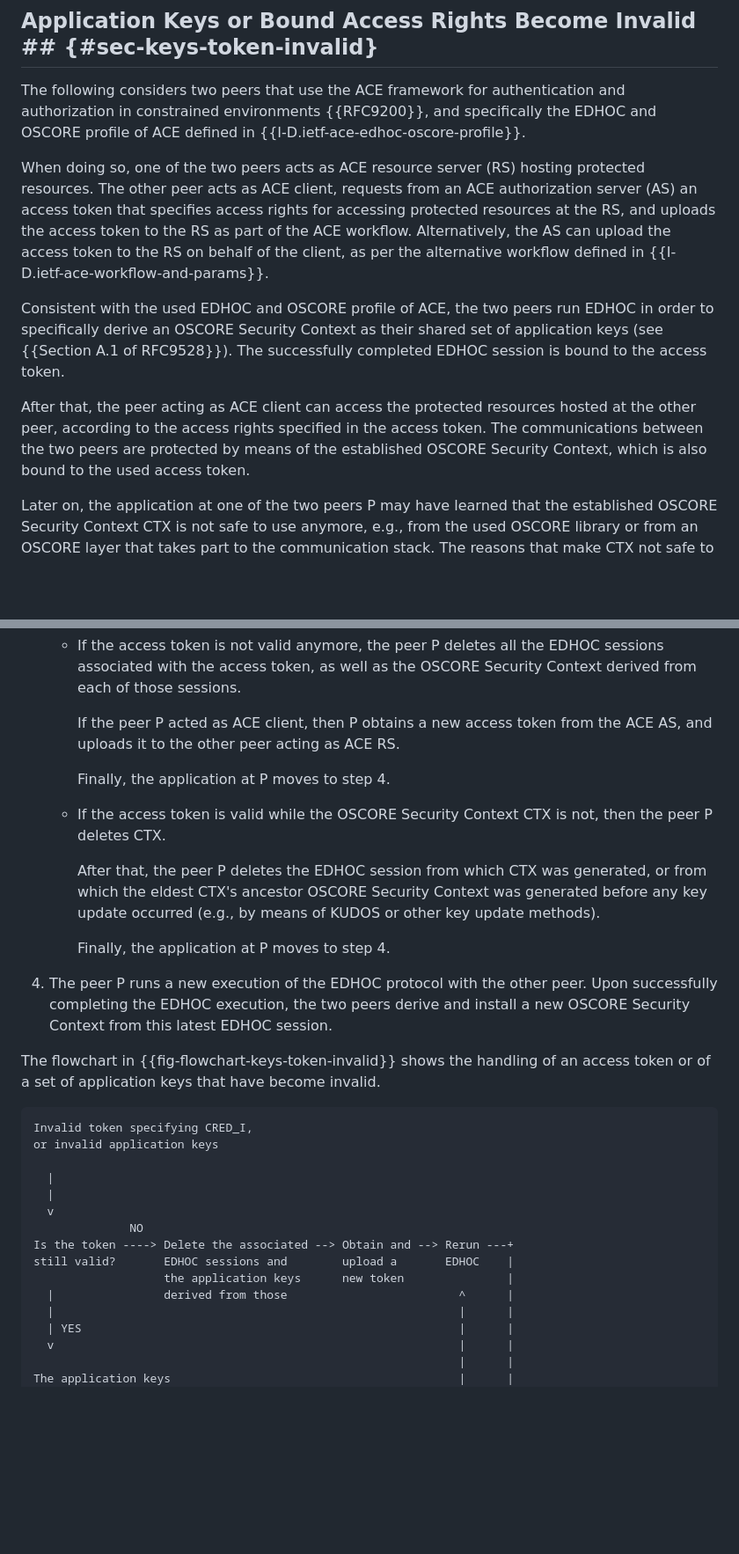
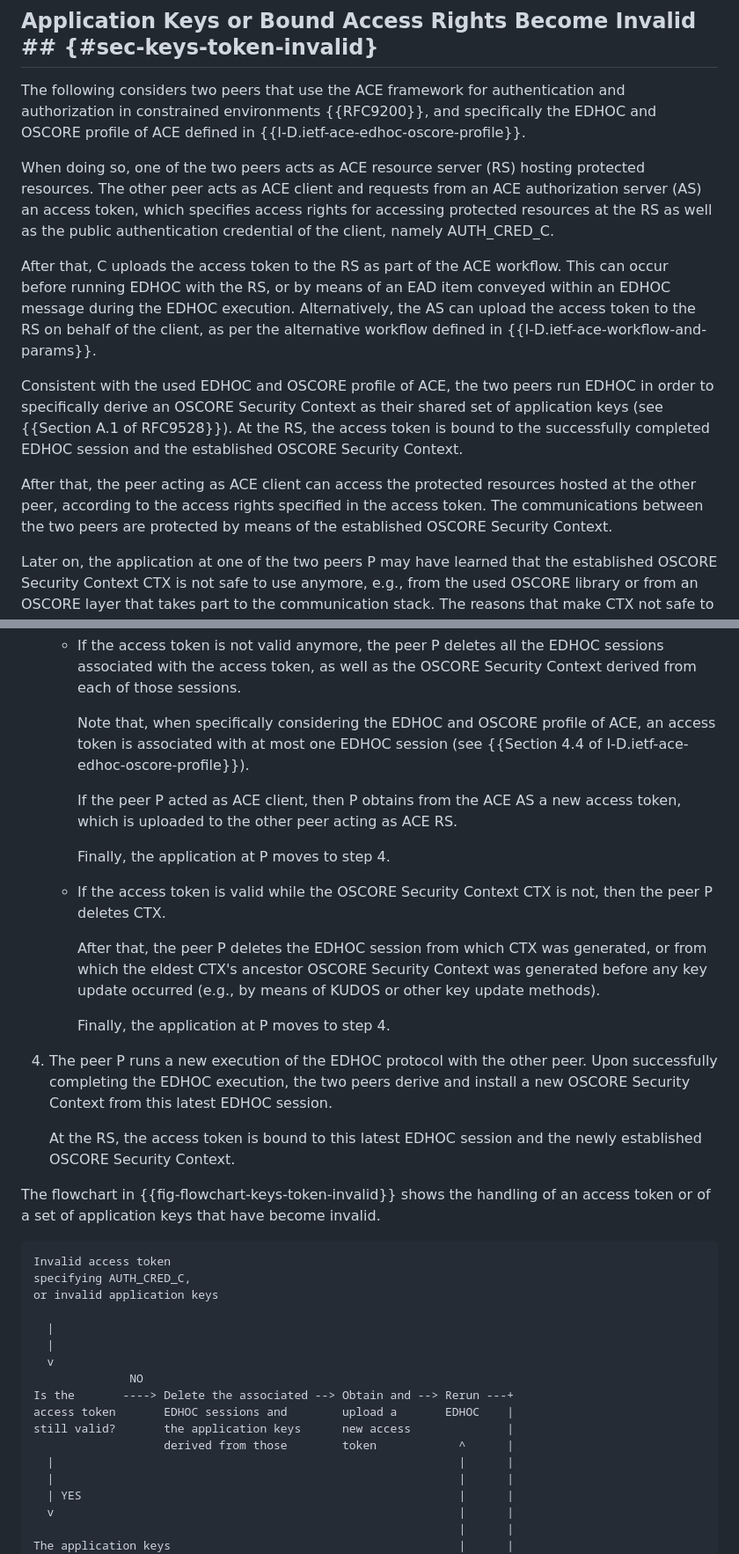
Before and after one commit to lake-wg/edhoc-impl-cons, a Markdown page: draft-ietf-lake-edhoc-impl-cons.md, 2 parts joined by grey strips. Shown at 88% size. GitHub-like rendering; blank space fills up the shorter version.

Commit message:
Improved content on the EDHOC and OSCORE profile of ACE

```diff
--- a/draft-ietf-lake-edhoc-impl-cons.md
+++ b/draft-ietf-lake-edhoc-impl-cons.md
@@ -185,11 +185,13 @@ application keys
 
 The following considers two peers that use the ACE framework for authentication and authorization in constrained environments {{RFC9200}}, and specifically the EDHOC and OSCORE profile of ACE defined in {{I-D.ietf-ace-edhoc-oscore-profile}}.
 
-When doing so, one of the two peers acts as ACE resource server (RS) hosting protected resources. The other peer acts as ACE client, requests from an ACE authorization server (AS) an access token that specifies access rights for accessing protected resources at the RS, and uploads the access token to the RS as part of the ACE workflow. Alternatively, the AS can upload the access token to the RS on behalf of the client, as per the alternative workflow defined in {{I-D.ietf-ace-workflow-and-params}}.
+When doing so, one of the two peers acts as ACE resource server (RS) hosting protected resources. The other peer acts as ACE client and requests from an ACE authorization server (AS) an access token, which specifies access rights for accessing protected resources at the RS as well as the public authentication credential of the client, namely AUTH_CRED_C.
 
-Consistent with the used EDHOC and OSCORE profile of ACE, the two peers run EDHOC in order to specifically derive an OSCORE Security Context as their shared set of application keys (see {{Section A.1 of RFC9528}}). The successfully completed EDHOC session is bound to the access token.
+After that, C uploads the access token to the RS as part of the ACE workflow. This can occur before running EDHOC with the RS, or by means of an EAD item conveyed within an EDHOC message during the EDHOC execution. Alternatively, the AS can upload the access token to the RS on behalf of the client, as per the alternative workflow defined in {{I-D.ietf-ace-workflow-and-params}}.
 
-After that, the peer acting as ACE client can access the protected resources hosted at the other peer, according to the access rights specified in the access token. The communications between the two peers are protected by means of the established OSCORE Security Context, which is also bound to the used access token.
+Consistent with the used EDHOC and OSCORE profile of ACE, the two peers run EDHOC in order to specifically derive an OSCORE Security Context as their shared set of application keys (see {{Section A.1 of RFC9528}}). At the RS, the access token is bound to the successfully completed EDHOC session and the established OSCORE Security Context.
+
+After that, the peer acting as ACE client can access the protected resources hosted at the other peer, according to the access rights specified in the access token. The communications between the two peers are protected by means of the established OSCORE Security Context.
 
 Later on, the application at one of the two peers P may have learned that the established OSCORE Security Context CTX is not safe to use anymore, e.g., from the used OSCORE library or from an OSCORE layer that takes part to the communication stack. The reasons that make CTX not safe to use anymore are the same ones discussed in {{sec-keys-invalid}} when considering a set of application keys in general, plus the event where the access token bound to CTX becomes invalid (e.g., it has expired or it has been revoked).
 
@@ -209,7 +211,9 @@ When this happens, the application at the peer P proceeds as follows.
 
    * If the access token is not valid anymore, the peer P deletes all the EDHOC sessions associated with the access token, as well as the OSCORE Security Context derived from each of those sessions.
 
-     If the peer P acted as ACE client, then P obtains a new access token from the ACE AS, and uploads it to the other peer acting as ACE RS.
+     Note that, when specifically considering the EDHOC and OSCORE profile of ACE, an access token is associated with at most one EDHOC session (see {{Section 4.4 of I-D.ietf-ace-edhoc-oscore-profile}}).
+
+     If the peer P acted as ACE client, then P obtains from the ACE AS a new access token, which is uploaded to the other peer acting as ACE RS.
 
      Finally, the application at P moves to step 4.
 
@@ -221,20 +225,24 @@ When this happens, the application at the peer P proceeds as follows.
 
 4. The peer P runs a new execution of the EDHOC protocol with the other peer. Upon successfully completing the EDHOC execution, the two peers derive and install a new OSCORE Security Context from this latest EDHOC session.
 
+   At the RS, the access token is bound to this latest EDHOC session and the newly established OSCORE Security Context.
+
 The flowchart in {{fig-flowchart-keys-token-invalid}} shows the handling of an access token or of a set of application keys that have become invalid.
 
 ~~~~~~~~~~~ aasvg
-Invalid token specifying CRED_I,
+Invalid access token
+specifying AUTH_CRED_C,
 or invalid application keys
 
   |
   |
   v
               NO
-Is the token ----> Delete the associated --> Obtain and --> Rerun ---+
-still valid?       EDHOC sessions and        upload a       EDHOC    |
-                   the application keys      new token               |
-  |                derived from those                         ^      |
+Is the       ----> Delete the associated --> Obtain and --> Rerun ---+
+access token       EDHOC sessions and        upload a       EDHOC    |
+still valid?       the application keys      new access              |
+                   derived from those        token            ^      |
+  |                                                           |      |
   |                                                           |      |
   | YES                                                       |      |
   v                                                           |      |
```
Also changed, not shown: other parts of draft-ietf-lake-edhoc-impl-cons.md (+3 -1 lines).
